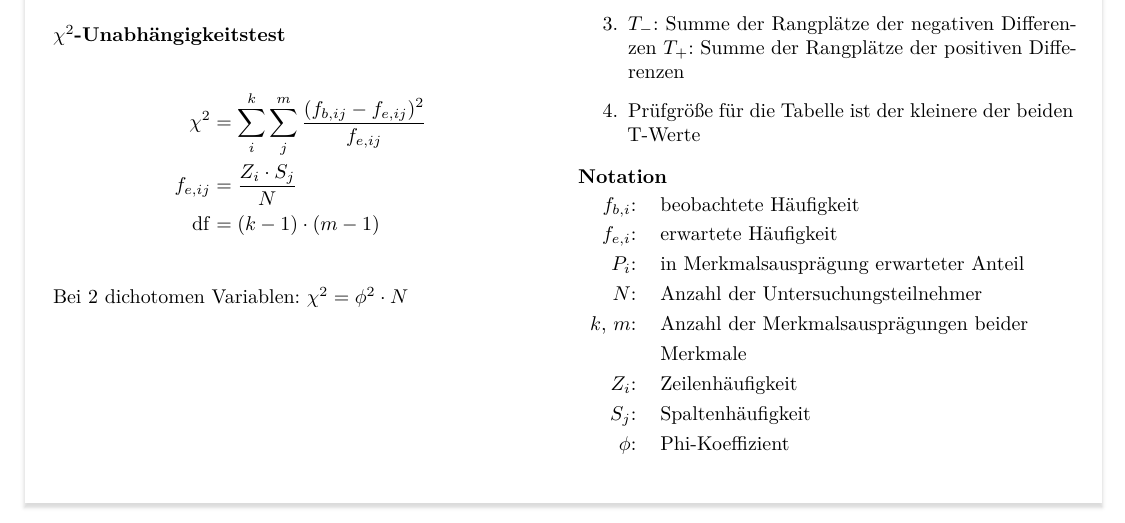
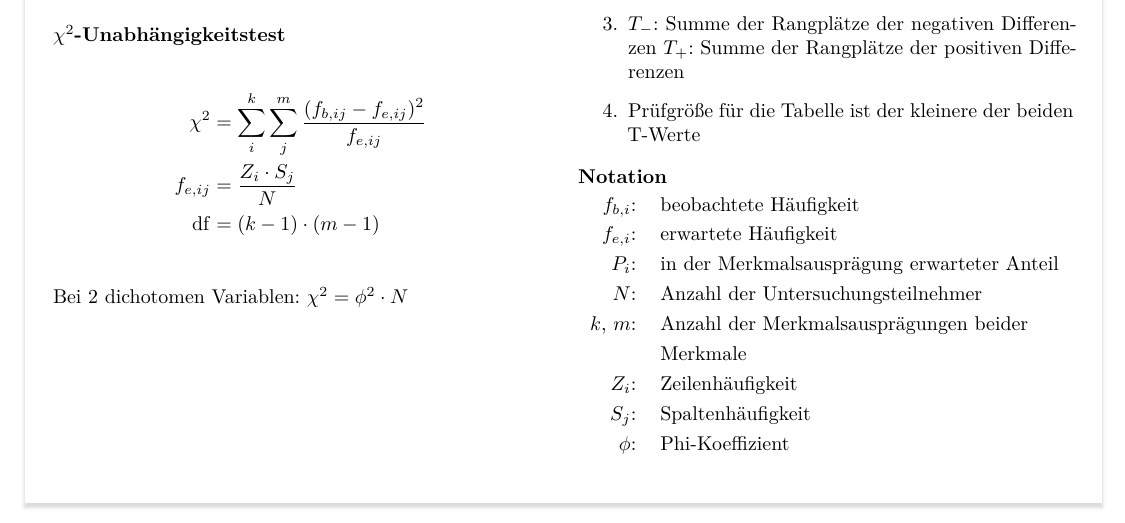
Before and after one commit to johannes-titz/formelsammlung, a LaTeX document (main.tex, which reads 10nonpara.tex): part of page 7 of 12, cut so that both start at the same text. Compiled offline with XeLaTeX.

Commit message:
improve language

```diff
--- a/10nonpara.tex
+++ b/10nonpara.tex
@@ -51,7 +51,7 @@ Bei 2 dichotomen Variablen: $\chi^2=\phi^2 \cdot N$\\
 \begin{tabular}{rl}
     $f_{b,i}$:&beobachtete Häufigkeit\\
     $f_{e,i}$:&erwartete Häufigkeit \\
-    $P_i$: &in Merkmalsausprägung erwarteter Anteil\\
+    $P_i$: &in der Merkmalsausprägung erwarteter Anteil\\
     $N$: &Anzahl der Untersuchungsteilnehmer\\
     $k$, $m$: &Anzahl der Merkmalsausprägungen beider\\
     &Merkmale\\
```
